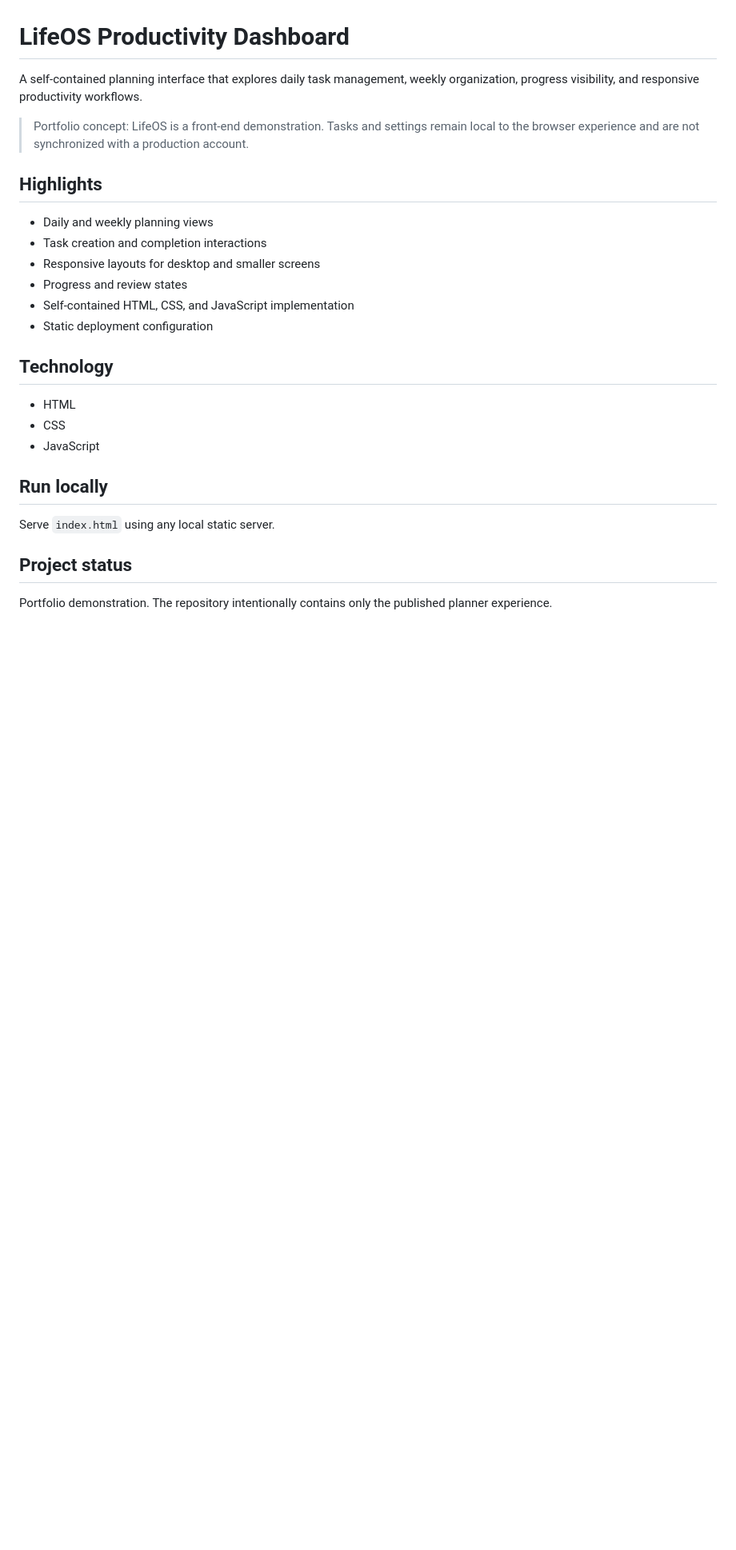
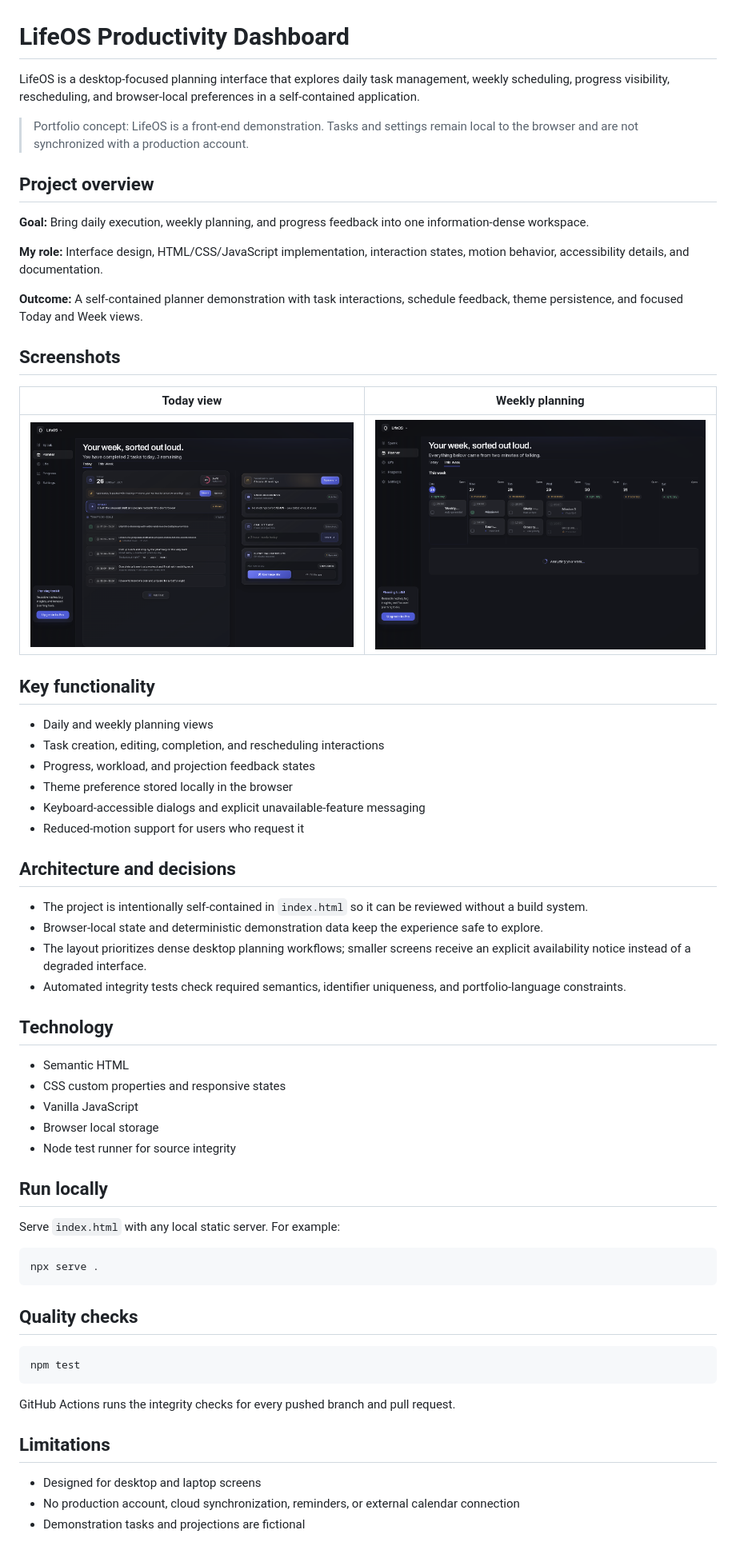
Before and after one commit to mohamed-t-dev/lifeos-productivity-dashboard, a Markdown page: README.md, the part around the change printed below. Shown: that part at 80% size. Rendered like a GitHub page; pictures changed too: docs/screenshots/overview-desktop.png (added), docs/screenshots/week-desktop.png (added); blank space fills up the shorter version.

Commit message:
Add professional project evidence (#2)

````diff
--- a/README.md
+++ b/README.md
@@ -1,28 +1,66 @@
 # LifeOS Productivity Dashboard
 
-A self-contained planning interface that explores daily task management, weekly organization, progress visibility, and responsive productivity workflows.
+LifeOS is a desktop-focused planning interface that explores daily task management, weekly scheduling, progress visibility, rescheduling, and browser-local preferences in a self-contained application.
 
-> Portfolio concept: LifeOS is a front-end demonstration. Tasks and settings remain local to the browser experience and are not synchronized with a production account.
+> Portfolio concept: LifeOS is a front-end demonstration. Tasks and settings remain local to the browser and are not synchronized with a production account.
 
-## Highlights
+## Project overview
+
+**Goal:** Bring daily execution, weekly planning, and progress feedback into one information-dense workspace.
+
+**My role:** Interface design, HTML/CSS/JavaScript implementation, interaction states, motion behavior, accessibility details, and documentation.
+
+**Outcome:** A self-contained planner demonstration with task interactions, schedule feedback, theme persistence, and focused Today and Week views.
+
+## Screenshots
+
+| Today view | Weekly planning |
+| --- | --- |
+| ![LifeOS Today view](docs/screenshots/overview-desktop.png) | ![LifeOS weekly planning view](docs/screenshots/week-desktop.png) |
+
+## Key functionality
 
 - Daily and weekly planning views
-- Task creation and completion interactions
-- Responsive layouts for desktop and smaller screens
-- Progress and review states
-- Self-contained HTML, CSS, and JavaScript implementation
-- Static deployment configuration
+- Task creation, editing, completion, and rescheduling interactions
+- Progress, workload, and projection feedback states
+- Theme preference stored locally in the browser
+- Keyboard-accessible dialogs and explicit unavailable-feature messaging
+- Reduced-motion support for users who request it
+
+## Architecture and decisions
+
+- The project is intentionally self-contained in `index.html` so it can be reviewed without a build system.
+- Browser-local state and deterministic demonstration data keep the experience safe to explore.
+- The layout prioritizes dense desktop planning workflows; smaller screens receive an explicit availability notice instead of a degraded interface.
+- Automated integrity tests check required semantics, identifier uniqueness, and portfolio-language constraints.
 
 ## Technology
 
-- HTML
-- CSS
-- JavaScript
+- Semantic HTML
+- CSS custom properties and responsive states
+- Vanilla JavaScript
+- Browser local storage
+- Node test runner for source integrity
 
 ## Run locally
 
-Serve `index.html` using any local static server.
+Serve `index.html` with any local static server. For example:
 
-## Project status
+```bash
+npx serve .
+```
 
-Portfolio demonstration. The repository intentionally contains only the published planner experience.
+## Quality checks
+
+```bash
+npm test
+```
+
+GitHub Actions runs the integrity checks for every pushed branch and pull request.
+
+## Limitations
+
+- Designed for desktop and laptop screens
+- No production account, cloud synchronization, reminders, or external calendar connection
+- Demonstration tasks and projections are fictional
+
````
Also changed, not shown: other parts of README.md (+3 -0 lines), ASSETS.md (added, +5 -0 lines), 6 other files.
